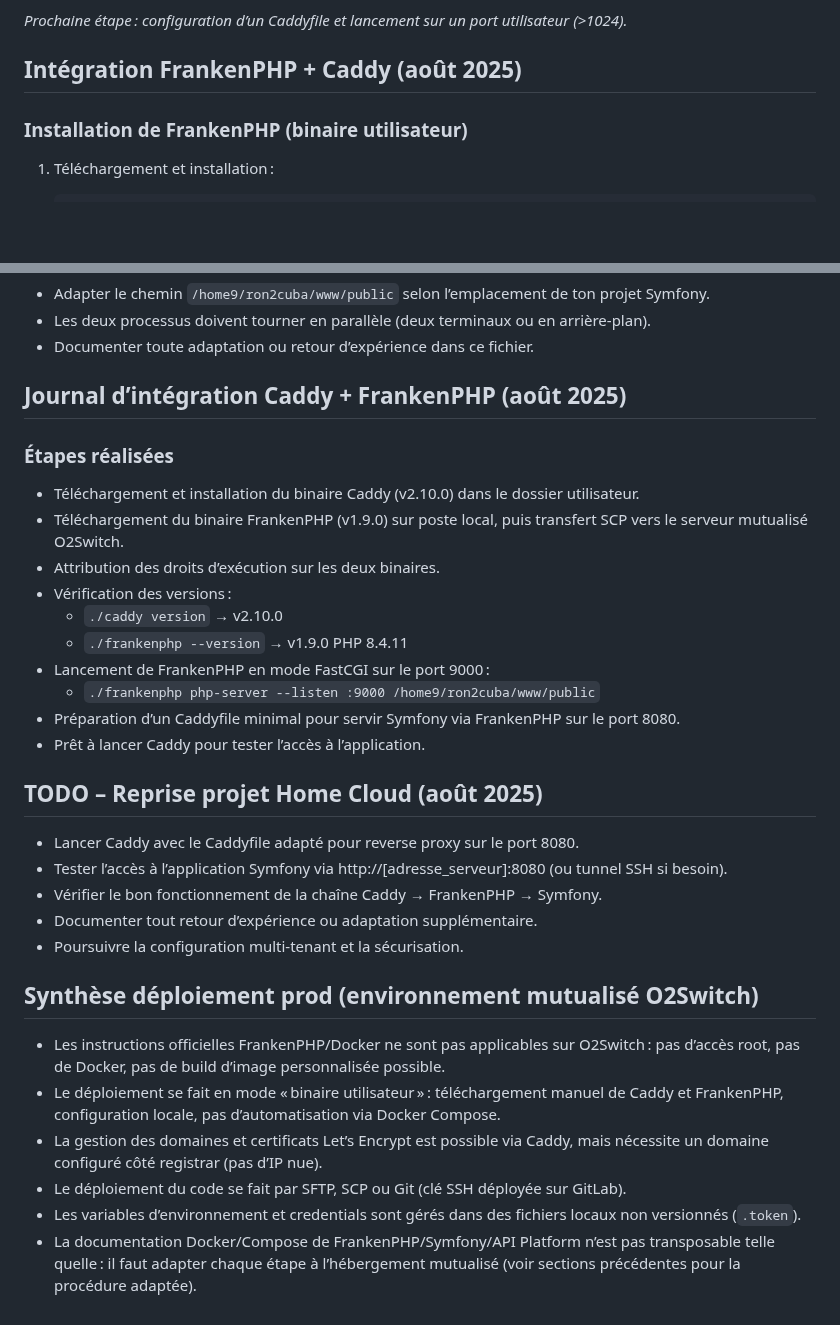
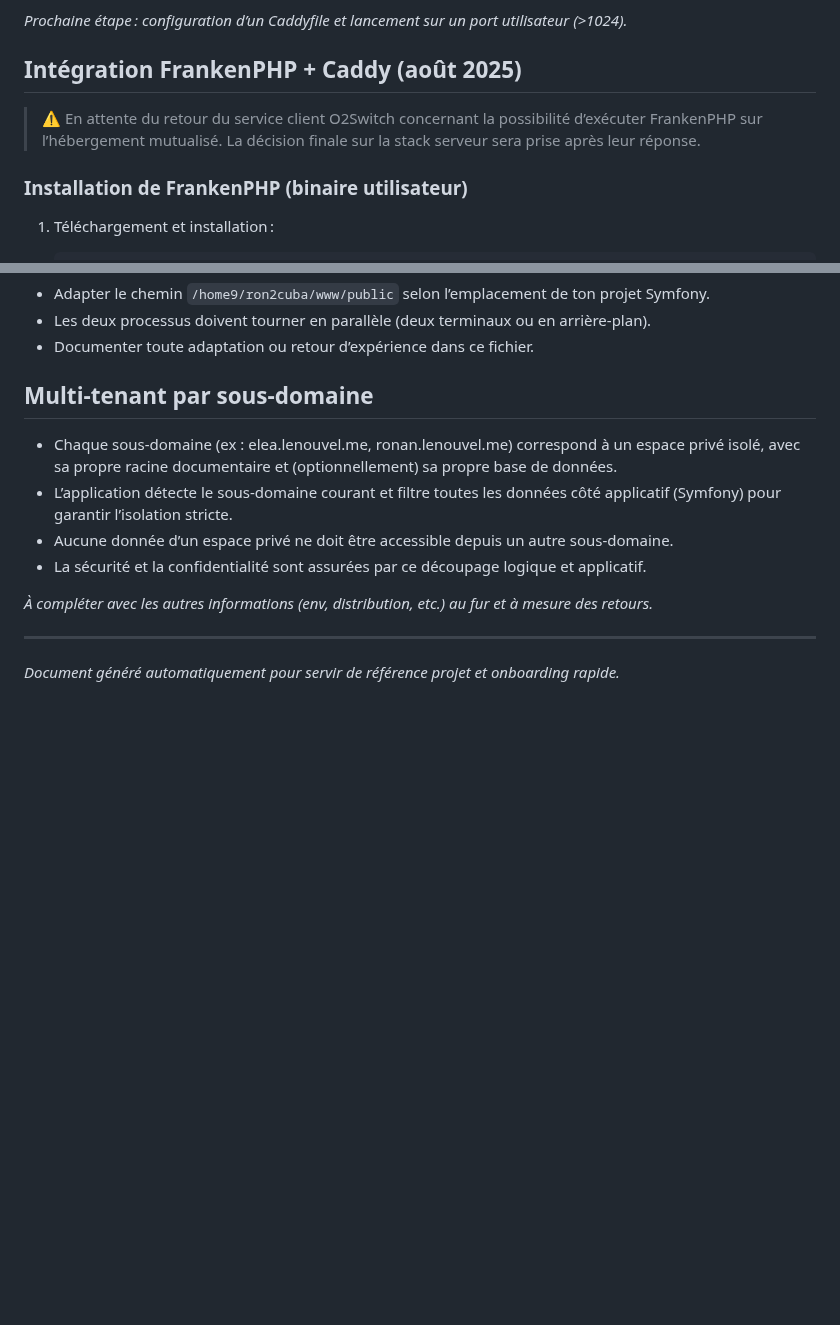
Before and after one commit to ronan-develop/home-cloud, a Markdown page: .github/projet-context.md, 2 parts joined by grey strips. Drawn GitHub-style; blank space fills up the shorter version.

```diff
--- a/.github/projet-context.md
+++ b/.github/projet-context.md
@@ -186,6 +210,8 @@ uname -a
 
 ## Intégration FrankenPHP + Caddy (août 2025)
 
+> ⚠️ En attente du retour du service client O2Switch concernant la possibilité d’exécuter FrankenPHP sur l’hébergement mutualisé. La décision finale sur la stack serveur sera prise après leur réponse.
+
 ### Installation de FrankenPHP (binaire utilisateur)
 
 1. Téléchargement et installation :
@@ -224,34 +250,15 @@ uname -a
 - Les deux processus doivent tourner en parallèle (deux terminaux ou en arrière-plan).
 - Documenter toute adaptation ou retour d’expérience dans ce fichier.
 
-## Journal d’intégration Caddy + FrankenPHP (août 2025)
+## Multi-tenant par sous-domaine
 
-### Étapes réalisées
+- Chaque sous-domaine (ex : elea.lenouvel.me, ronan.lenouvel.me) correspond à un espace privé isolé, avec sa propre racine documentaire et (optionnellement) sa propre base de données.
+- L’application détecte le sous-domaine courant et filtre toutes les données côté applicatif (Symfony) pour garantir l’isolation stricte.
+- Aucune donnée d’un espace privé ne doit être accessible depuis un autre sous-domaine.
+- La sécurité et la confidentialité sont assurées par ce découpage logique et applicatif.
 
-- Téléchargement et installation du binaire Caddy (v2.10.0) dans le dossier utilisateur.
-- Téléchargement du binaire FrankenPHP (v1.9.0) sur poste local, puis transfert SCP vers le serveur mutualisé O2Switch.
-- Attribution des droits d’exécution sur les deux binaires.
-- Vérification des versions :
-  - `./caddy version` → v2.10.0
-  - `./frankenphp --version` → v1.9.0 PHP 8.4.11
-- Lancement de FrankenPHP en mode FastCGI sur le port 9000 :
-  - `./frankenphp php-server --listen :9000 /home9/ron2cuba/www/public`
-- Préparation d’un Caddyfile minimal pour servir Symfony via FrankenPHP sur le port 8080.
-- Prêt à lancer Caddy pour tester l’accès à l’application.
+*À compléter avec les autres informations (env, distribution, etc.) au fur et à mesure des retours.*
 
-## TODO – Reprise projet Home Cloud (août 2025)
+---
 
-- Lancer Caddy avec le Caddyfile adapté pour reverse proxy sur le port 8080.
-- Tester l’accès à l’application Symfony via http://[adresse_serveur]:8080 (ou tunnel SSH si besoin).
-- Vérifier le bon fonctionnement de la chaîne Caddy → FrankenPHP → Symfony.
-- Documenter tout retour d’expérience ou adaptation supplémentaire.
-- Poursuivre la configuration multi-tenant et la sécurisation.
-
-## Synthèse déploiement prod (environnement mutualisé O2Switch)
-
-- Les instructions officielles FrankenPHP/Docker ne sont pas applicables sur O2Switch : pas d’accès root, pas de Docker, pas de build d’image personnalisée possible.
-- Le déploiement se fait en mode « binaire utilisateur » : téléchargement manuel de Caddy et FrankenPHP, configuration locale, pas d’automatisation via Docker Compose.
-- La gestion des domaines et certificats Let’s Encrypt est possible via Caddy, mais nécessite un domaine configuré côté registrar (pas d’IP nue).
-- Le déploiement du code se fait par SFTP, SCP ou Git (clé SSH déployée sur GitLab).
-- Les variables d’environnement et credentials sont gérés dans des fichiers locaux non versionnés (`.token`).
-- La documentation Docker/Compose de FrankenPHP/Symfony/API Platform n’est pas transposable telle quelle : il faut adapter chaque étape à l’hébergement mutualisé (voir sections précédentes pour la procédure adaptée).
+*Document généré automatiquement pour servir de référence projet et onboarding rapide.*
```
Also changed, not shown: other parts of .github/projet-context.md (+25 -1 lines).
